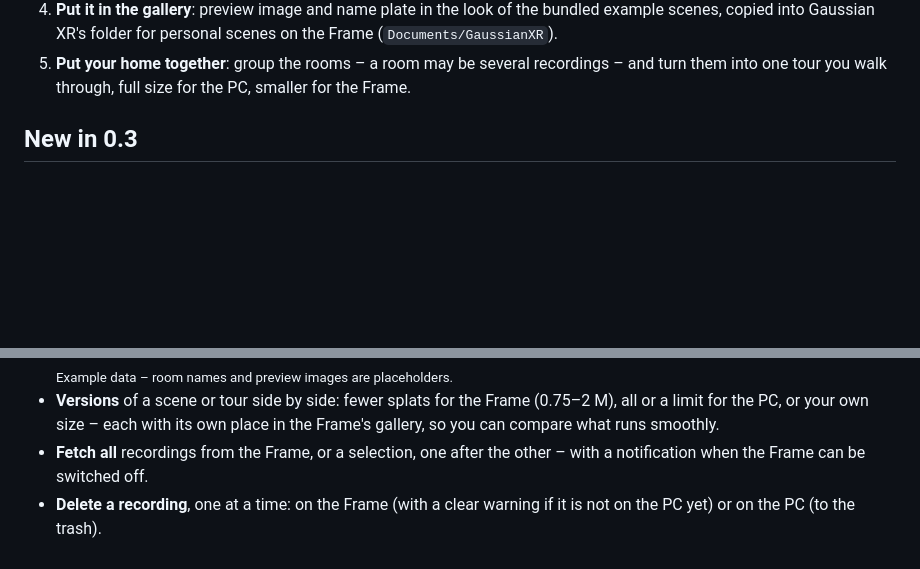
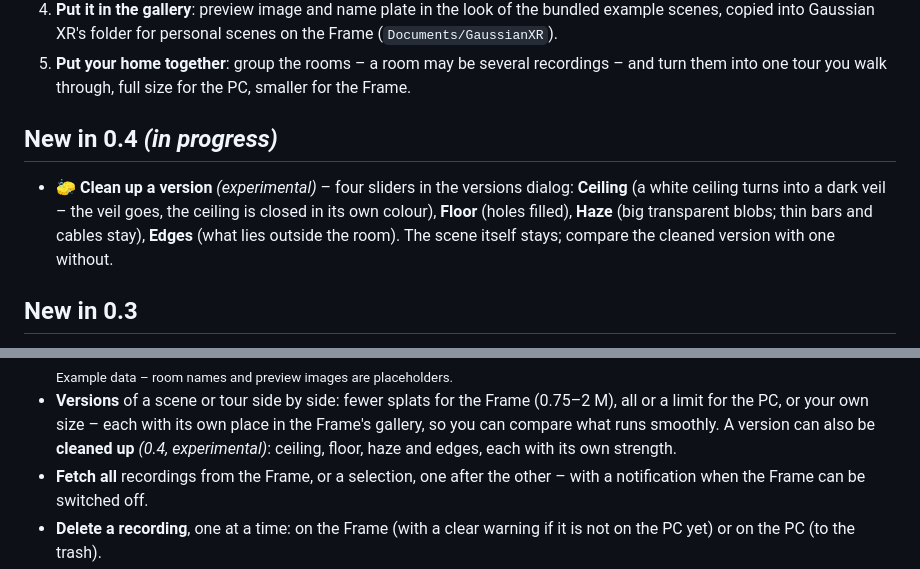
Before and after one commit to thunderheronight/splat-workshop, a Markdown page: README.md, 2 parts joined by grey strips. Drawn GitHub-style; blank space fills up the shorter version.

```diff
--- a/README.md
+++ b/README.md
@@ -23,6 +23,10 @@ Arcturus Vision publishes the reconstruction scripts and a Spirula Studio fork,
 3. **Convert it** with a quality preset (Fast / High / Maximum) or fine-tuned values, with live progress, ETA and a PSNR curve.
 4. **Put it in the gallery**: preview image and name plate in the look of the bundled example scenes, copied into Gaussian XR's folder for personal scenes on the Frame (`Documents/GaussianXR`).
 5. **Put your home together**: group the rooms – a room may be several recordings – and turn them into one tour you walk through, full size for the PC, smaller for the Frame.
+
+## New in 0.4 *(in progress)*
+
+- 🧽 **Clean up a version** *(experimental)* – four sliders in the versions dialog: **Ceiling** (a white ceiling turns into a dark veil – the veil goes, the ceiling is closed in its own colour), **Floor** (holes filled), **Haze** (big transparent blobs; thin bars and cables stay), **Edges** (what lies outside the room). The scene itself stays; compare the cleaned version with one without.
 
 ## New in 0.3
 
@@ -57,7 +61,7 @@ All changes: [CHANGELOG.md](CHANGELOG.md)
 - **Groups and tours**: group scenes (e.g. all rooms of your home) and put them together into one scene – a full version for Gaussian XR on the PC and a smaller one for the Frame. Recordings from one session share the Frame's tracking frame; Splat Workshop fits the rooms to each other (corrections A–D to choose), lets the borders between recordings run through doors and shows how well the rooms meet. Before starting it estimates the memory needed.
   <br><img src="docs/combine.png" width="360" alt="Dialog “Put together”: corrections A to D, borders between the recordings, size of the Frame version, full version, memory estimate">
   <br><sub>Example data – room names and preview images are placeholders.</sub>
-- **Versions** of a scene or tour side by side: fewer splats for the Frame (0.75–2 M), all or a limit for the PC, or your own size – each with its own place in the Frame's gallery, so you can compare what runs smoothly.
+- **Versions** of a scene or tour side by side: fewer splats for the Frame (0.75–2 M), all or a limit for the PC, or your own size – each with its own place in the Frame's gallery, so you can compare what runs smoothly. A version can also be **cleaned up** *(0.4, experimental)*: ceiling, floor, haze and edges, each with its own strength.
 - **Fetch all** recordings from the Frame, or a selection, one after the other – with a notification when the Frame can be switched off.
 - **Delete a recording**, one at a time: on the Frame (with a clear warning if it is not on the PC yet) or on the PC (to the trash).
 - **On the Frame** tab: everything in Gaussian XR's gallery on the Frame with preview images, and taking things off it.
```
Also changed, not shown: CHANGELOG.md (+12 -0 lines), README.de.md (+5 -1 lines).
